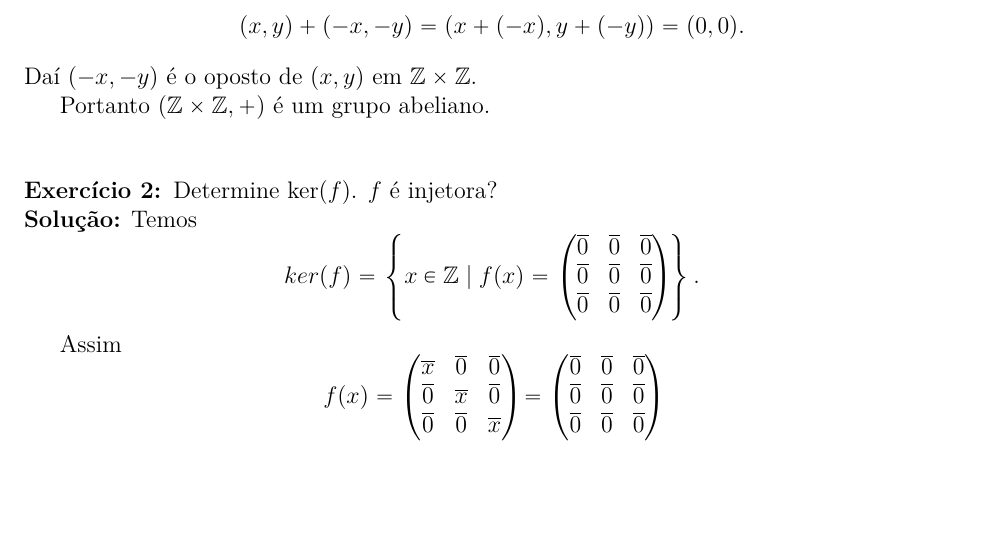
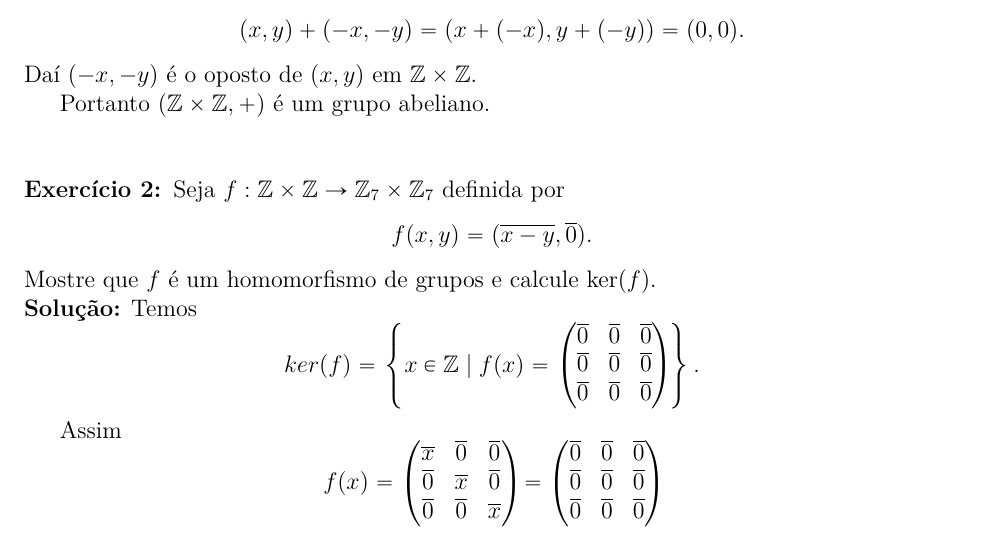
Before and after one commit to jfreitasunb/Algebra-1, a LaTeX document (testes/solucao-modulo-3-teste-3.tex): part of the page, cut so that both start at the same text, the shorter picture padded with empty space. Compiled offline with XeLaTeX.

Commit message:
Enunciado do segundo exercício do terceiro teste do módulo 3.

```diff
--- a/testes/solucao-modulo-3-teste-3.tex
+++ b/testes/solucao-modulo-3-teste-3.tex
@@ -54,7 +54,11 @@ Portanto $(\z\times\z,+)$ é um grupo abeliano.
 
 \vspace{1cm}
 
-\questao Determine $\ker(f)$. $f$ é injetora?
+\questao Seja $f : \z\times\z \to \z_7\times\z_7$ definida por
+\[
+	f(x,y) = (\overline{x-y},\overline{0}).
+\]
+Mostre que $f$ é um homomorfismo de grupos e calcule $\ker(f)$.
 
 \noindent\textbf{Solu\c{c}\~ao:} Temos
 \[
```
